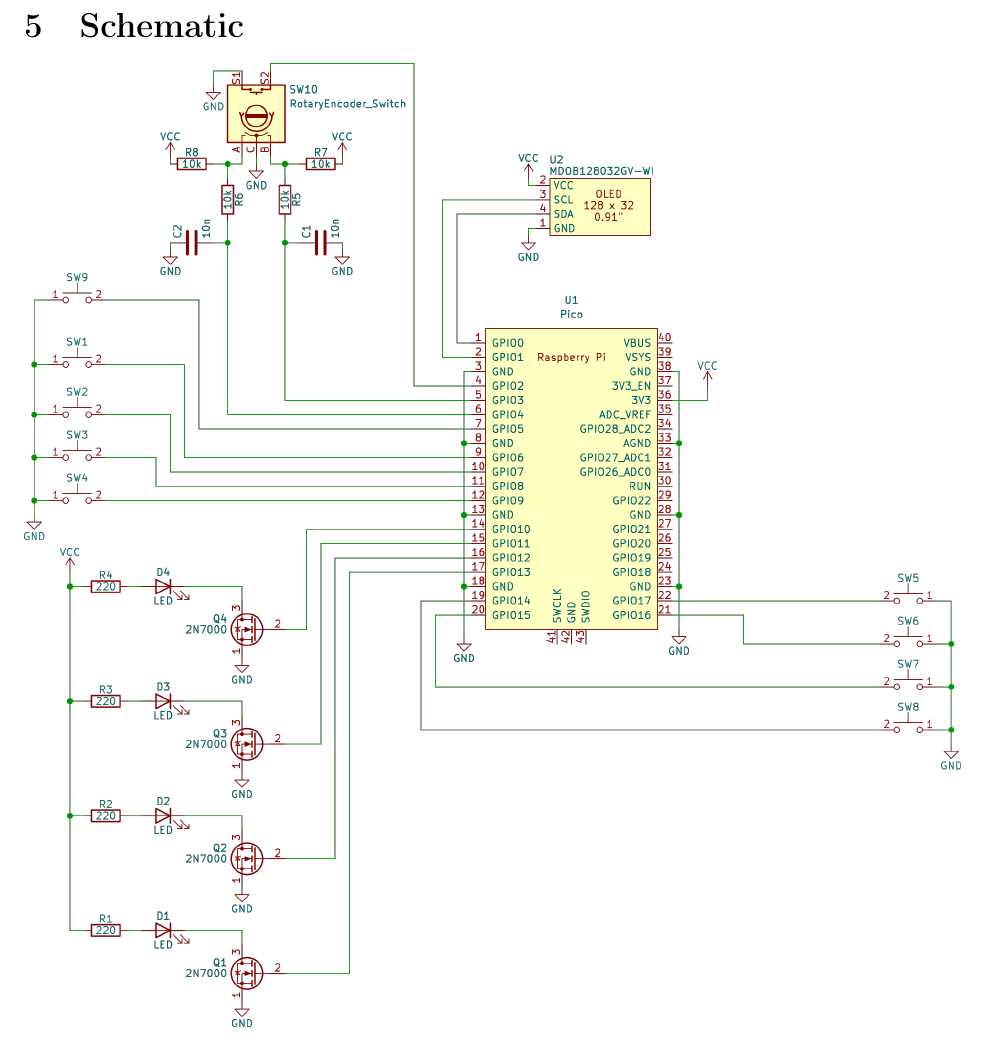
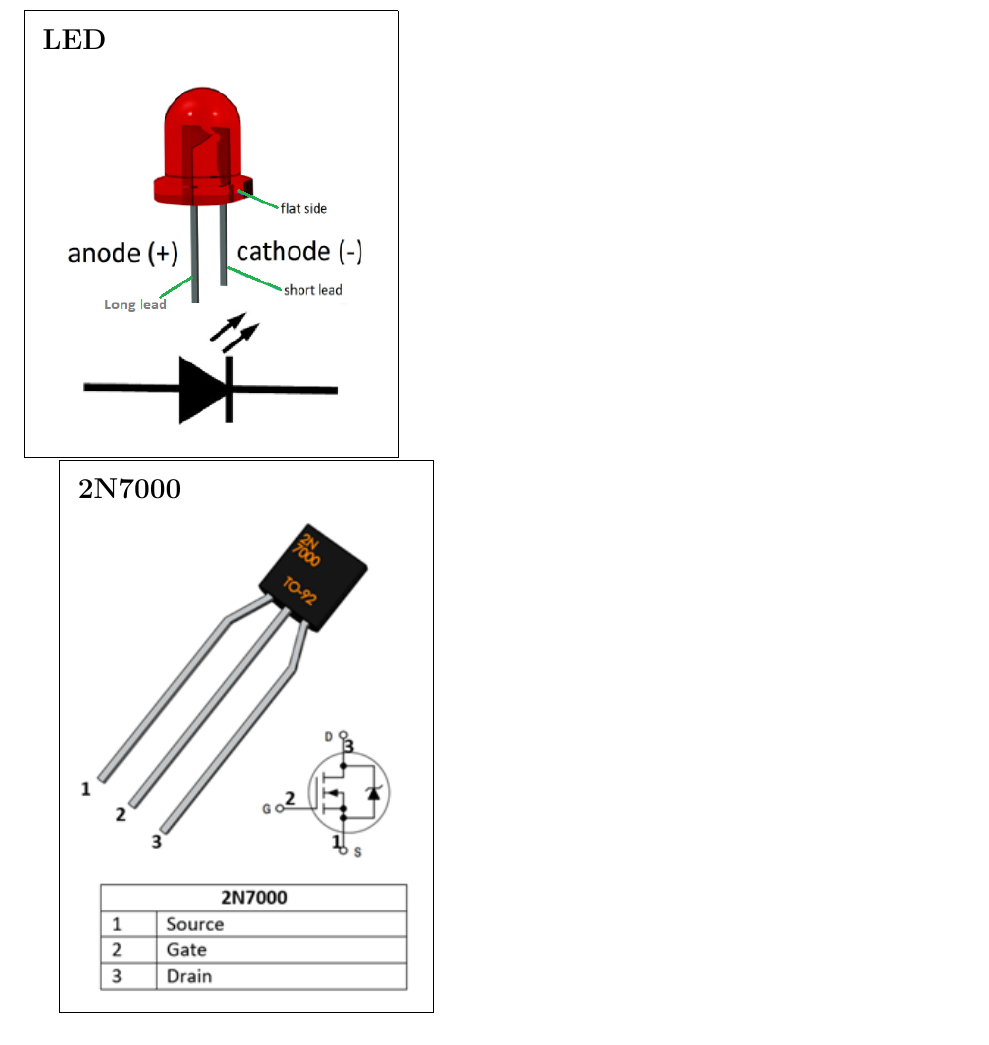
Before and after one commit to livewires/electronics, a LaTeX document (macropad/worksheet/worksheet.tex): part of page 4 of 7 before the commit and part of page 4 of 8 after it, cut at the place of the change. Compiled offline with pdfLaTeX.

Commit message:
attempt 5

```diff
--- a/macropad/worksheet/worksheet.tex
+++ b/macropad/worksheet/worksheet.tex
@@ -169,9 +169,9 @@
 
 \section{Component Info}
 
-%\explainLed
+\explainLed
 
-%\explainMosfet
+\explainMosfet
 
 \section{Schematic}
 \includegraphics[width=\textwidth]{img/macropad-rev1-schematic.png}
```
